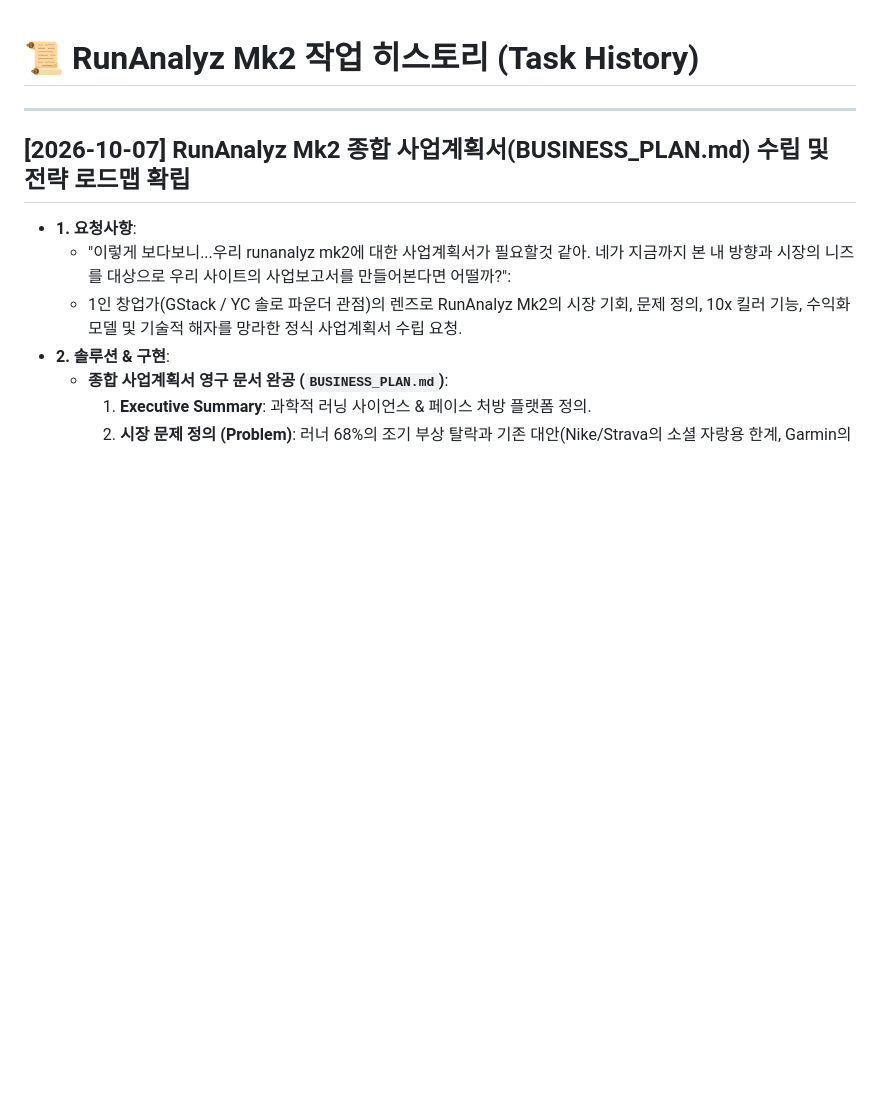
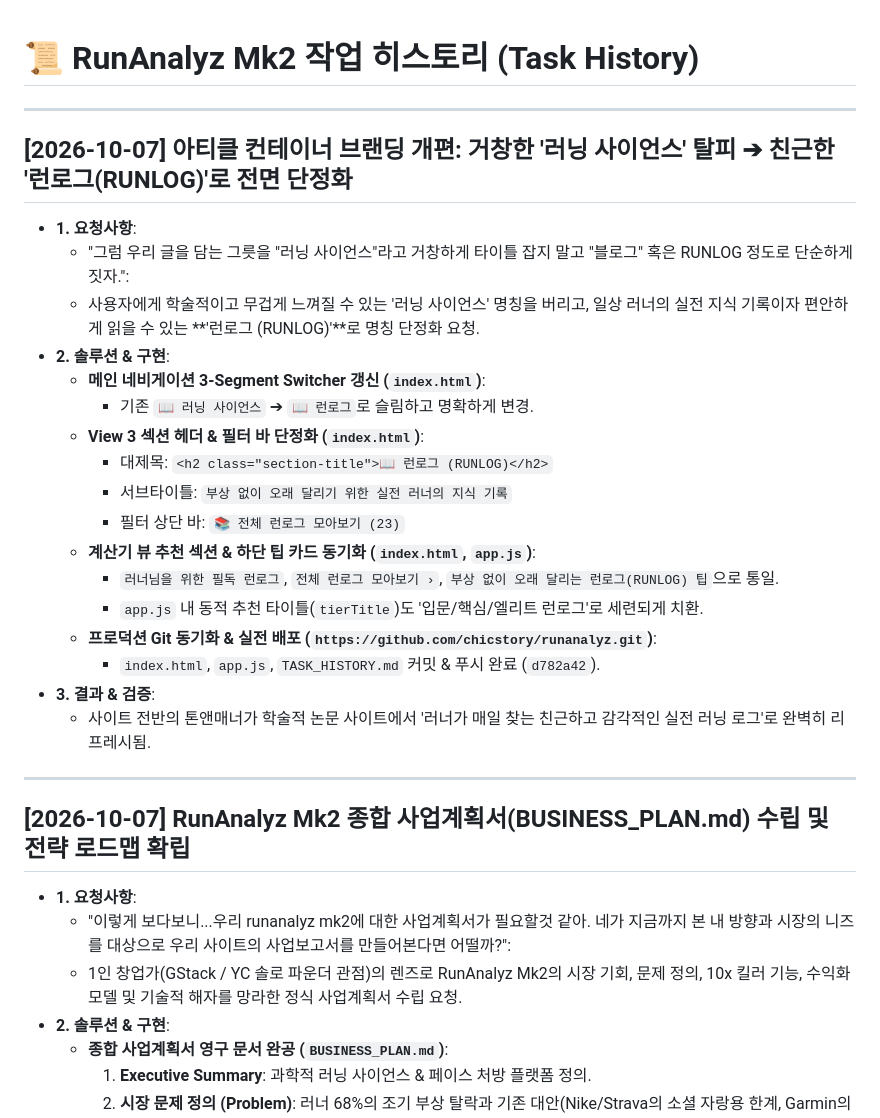
Before and after one commit to chicstory/runanalyz, a Markdown page: TASK_HISTORY.md, the part around the change. Rendered like a GitHub page; blank space fills up the shorter version.

Commit message:
docs: sync RUNLOG rebranding task history in TASK_HISTORY.md

```diff
--- a/TASK_HISTORY.md
+++ b/TASK_HISTORY.md
@@ -1,4 +1,25 @@
 # 📜 RunAnalyz Mk2 작업 히스토리 (Task History)
+
+---
+
+## [2026-10-07] 아티클 컨테이너 브랜딩 개편: 거창한 '러닝 사이언스' 탈피 ➔ 친근한 '런로그(RUNLOG)'로 전면 단정화
+- **1. 요청사항**:
+  - "그럼 우리 글을 담는 그릇을 "러닝 사이언스"라고 거창하게 타이틀 잡지 말고 "블로그" 혹은 RUNLOG 정도로 단순하게 짓자.":
+  - 사용자에게 학술적이고 무겁게 느껴질 수 있는 '러닝 사이언스' 명칭을 버리고, 일상 러너의 실전 지식 기록이자 편안하게 읽을 수 있는 **'런로그 (RUNLOG)'**로 명칭 단정화 요청.
+- **2. 솔루션 & 구현**:
+  - **메인 네비게이션 3-Segment Switcher 갱신 (`index.html`)**:
+    - 기존 `📖 러닝 사이언스` ➔ `📖 런로그`로 슬림하고 명확하게 변경.
+  - **View 3 섹션 헤더 & 필터 바 단정화 (`index.html`)**:
+    - 대제목: `<h2 class="section-title">📖 런로그 (RUNLOG)</h2>`
+    - 서브타이틀: `부상 없이 오래 달리기 위한 실전 러너의 지식 기록`
+    - 필터 상단 바: `📚 전체 런로그 모아보기 (23)`
+  - **계산기 뷰 추천 섹션 & 하단 팁 카드 동기화 (`index.html`, `app.js`)**:
+    - `러너님을 위한 필독 런로그`, `전체 런로그 모아보기 ›`, `부상 없이 오래 달리는 런로그(RUNLOG) 팁`으로 통일.
+    - `app.js` 내 동적 추천 타이틀(`tierTitle`)도 '입문/핵심/엘리트 런로그'로 세련되게 치환.
+  - **프로덕션 Git 동기화 & 실전 배포 (`https://github.com/chicstory/runanalyz.git`)**:
+    - `index.html`, `app.js`, `TASK_HISTORY.md` 커밋 & 푸시 완료 (`d782a42`).
+- **3. 결과 & 검증**:
+  - 사이트 전반의 톤앤매너가 학술적 논문 사이트에서 '러너가 매일 찾는 친근하고 감각적인 실전 러닝 로그'로 완벽히 리프레시됨.
 
 ---
 
```
